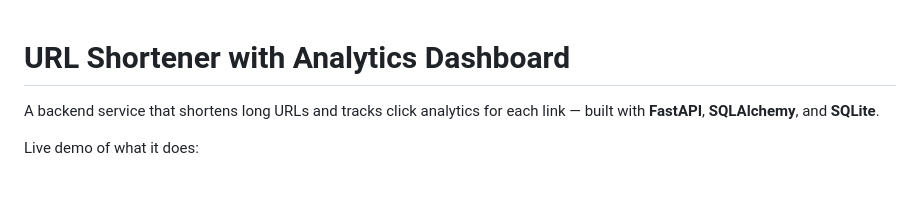
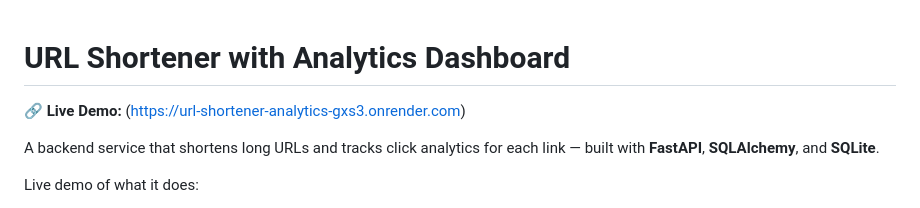
Before and after one commit to nashrahfatma/url-shortener-analytics, a Markdown page: url-shortener/README.md, the part around the change. GitHub-like rendering; blank space fills up the shorter version.

```diff
--- a/url-shortener/README.md
+++ b/url-shortener/README.md
@@ -1,4 +1,6 @@
 # URL Shortener with Analytics Dashboard
+
+🔗 **Live Demo:** (https://url-shortener-analytics-gxs3.onrender.com)
 
 A backend service that shortens long URLs and tracks click analytics
 for each link — built with **FastAPI**, **SQLAlchemy**, and **SQLite**.
```
